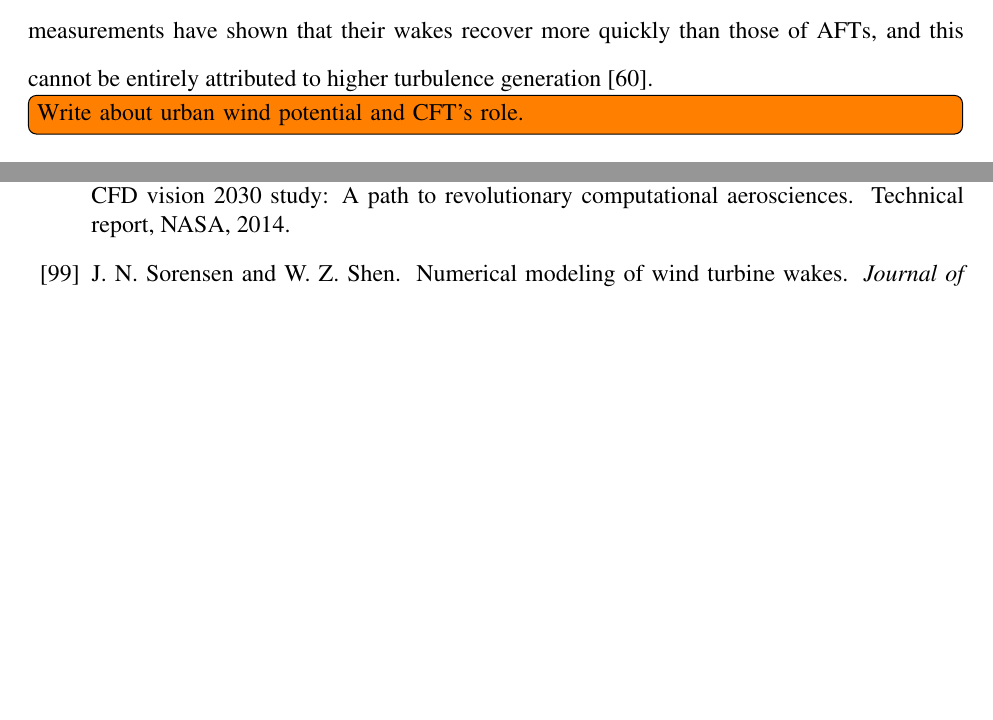
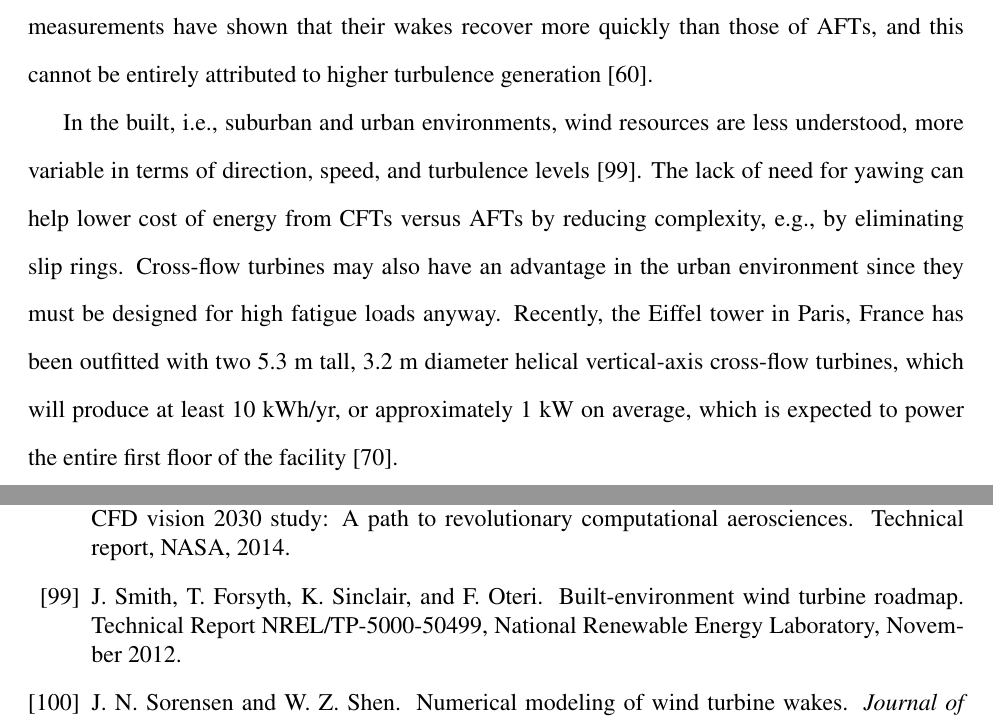
Before and after one commit to petebachant/PhD-thesis, a LaTeX thesis (thesis.tex, which reads chapters/introduction.tex): two parts of pages 18 and 107 of 113 before the commit and two parts of pages 18 and 108 of 114 after it, joined at a grey line, cut so that both start at the same text, the shorter picture padded with empty space. Compiled offline with pdfLaTeX.

Commit message:
Write about CFTs in urban environment including Eiffel tower

```diff
--- a/chapters/introduction.tex
+++ b/chapters/introduction.tex
@@ -103,7 +103,16 @@ turbine array, since the devices can be spaced more closely than HAWTs
 quickly than those of AFTs, and this cannot be entirely attributed to higher
 turbulence generation \cite{Kinzel2012}.
 
-\todo[inline]{Write about urban wind potential and CFT's role.}
+In the built, i.e., suburban and urban environments, wind resources are less
+understood, more variable in terms of direction, speed, and turbulence levels
+\cite{Smith2012}. The lack of need for yawing can help lower cost of energy from
+CFTs versus AFTs by reducing complexity, e.g., by eliminating slip rings.
+Cross-flow turbines may also have an advantage in the urban environment since
+they must be designed for high fatigue loads anyway. Recently, the Eiffel tower
+in Paris, France has been outfitted with two 5.3 m tall, 3.2 m diameter helical
+vertical-axis cross-flow turbines, which will produce at least 10 kWh/yr, or
+approximately 1 kW on average, which is expected to power the entire first floor
+of the facility \cite{Lott2015}.
 
 For MHK development, a field much less mature than wind power, the cross-flow
 turbine concept is playing a major role thanks to its omni-directionality and
```
